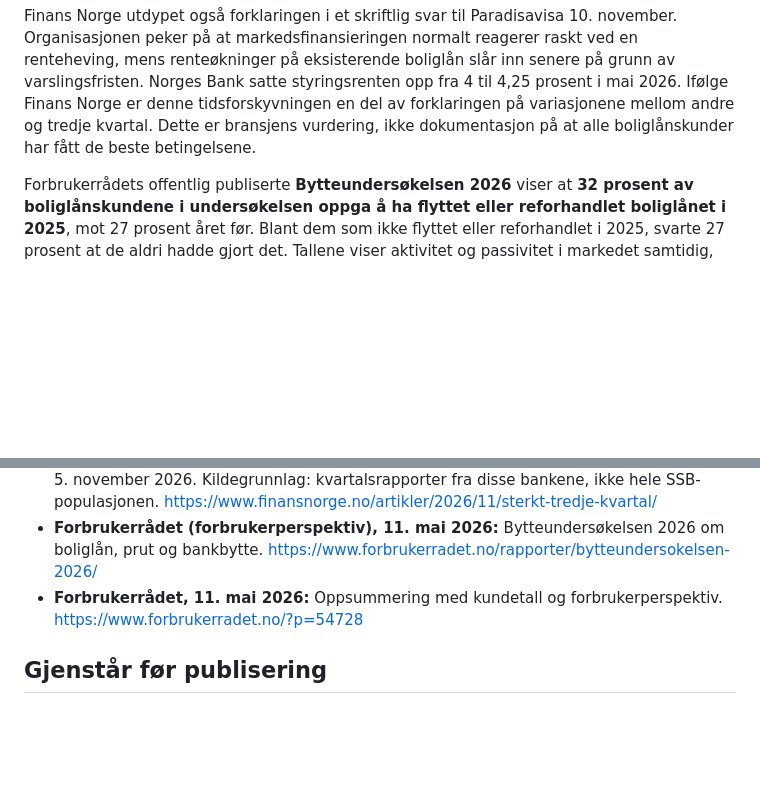
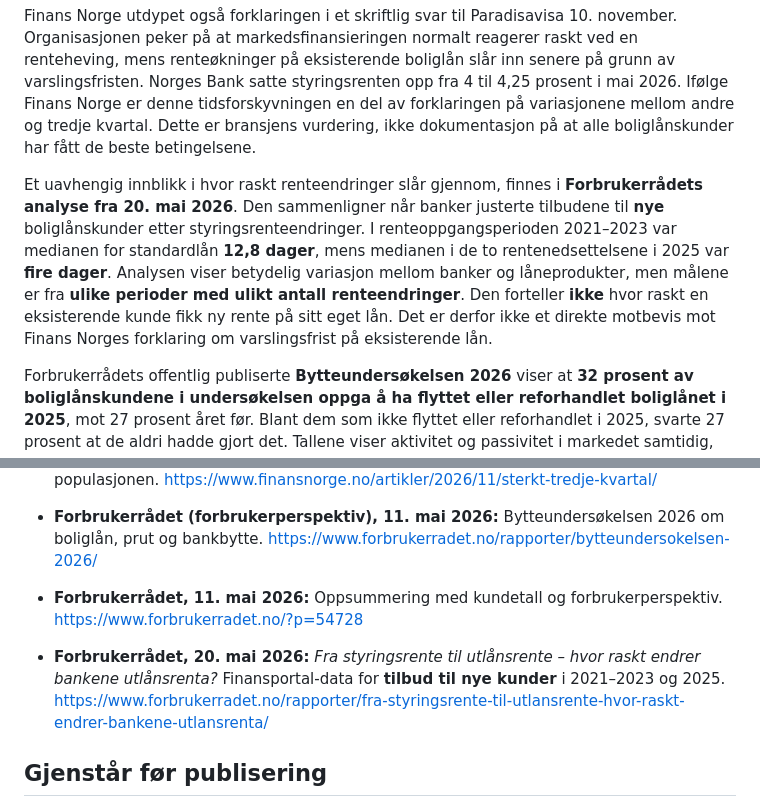
Before and after one commit to Paradispartiet/Paradisavisa, a Markdown page: redaksjon/utkast/2026-11-09-feature-bankene-milliarder.md, 2 parts joined by grey strips. Rendered like a GitHub page; blank space fills up the shorter version.

Commit message:
Kryssjekk bankenes rentejustering mot Forbrukerrådets uavhengige 2026-analyse

```diff
--- a/redaksjon/utkast/2026-11-09-feature-bankene-milliarder.md
+++ b/redaksjon/utkast/2026-11-09-feature-bankene-milliarder.md
@@ -39,6 +39,8 @@ Næringen har også en egen fortelling om konkurransen. I en gjennomgang publise
 
 Finans Norge utdypet også forklaringen i et skriftlig svar til Paradisavisa 10. november. Organisasjonen peker på at markedsfinansieringen normalt reagerer raskt ved en renteheving, mens renteøkninger på eksisterende boliglån slår inn senere på grunn av varslingsfristen. Norges Bank satte styringsrenten opp fra 4 til 4,25 prosent i mai 2026. Ifølge Finans Norge er denne tidsforskyvningen en del av forklaringen på variasjonene mellom andre og tredje kvartal. Dette er bransjens vurdering, ikke dokumentasjon på at alle boliglånskunder har fått de beste betingelsene.
 
+Et uavhengig innblikk i hvor raskt renteendringer slår gjennom, finnes i **Forbrukerrådets analyse fra 20. mai 2026**. Den sammenligner når banker justerte tilbudene til **nye** boliglånskunder etter styringsrenteendringer. I renteoppgangsperioden 2021–2023 var medianen for standardlån **12,8 dager**, mens medianen i de to rentenedsettelsene i 2025 var **fire dager**. Analysen viser betydelig variasjon mellom banker og låneprodukter, men målene er fra **ulike perioder med ulikt antall renteendringer**. Den forteller **ikke** hvor raskt en eksisterende kunde fikk ny rente på sitt eget lån. Det er derfor ikke et direkte motbevis mot Finans Norges forklaring om varslingsfrist på eksisterende lån.
+
 Forbrukerrådets offentlig publiserte **Bytteundersøkelsen 2026** viser at **32 prosent av boliglånskundene i undersøkelsen oppga å ha flyttet eller reforhandlet boliglånet i 2025**, mot 27 prosent året før. Blant dem som ikke flyttet eller reforhandlet i 2025, svarte 27 prosent at de aldri hadde gjort det. Tallene viser aktivitet og passivitet i markedet samtidig, men ikke hvorfor bankene samlet tjener akkurat det de gjør. Undersøkelsen er utført som en vektet nettundersøkelse; metodens oppgitte feltarbeidsår avklares med rapportutgiveren før en mer detaljert metodepresentasjon.
 
 ## Hvem er bankens kunde – og hvem er banken til for?
@@ -65,6 +67,8 @@ Da kan spørsmålet i overskriften få et svar som er mer nyttig enn både jubel
 - **Forbrukerrådet (forbrukerperspektiv), 11. mai 2026:** Bytteundersøkelsen 2026 om boliglån, prut og bankbytte. https://www.forbrukerradet.no/rapporter/bytteundersokelsen-2026/
 - **Forbrukerrådet, 11. mai 2026:** Oppsummering med kundetall og forbrukerperspektiv. https://www.forbrukerradet.no/?p=54728
 
+- **Forbrukerrådet, 20. mai 2026:** *Fra styringsrente til utlånsrente – hvor raskt endrer bankene utlånsrenta?* Finansportal-data for **tilbud til nye kunder** i 2021–2023 og 2025. https://www.forbrukerradet.no/rapporter/fra-styringsrente-til-utlansrente-hvor-raskt-endrer-bankene-utlansrenta/
+
 ## Gjenstår før publisering
 
 1. **Finans Norge har svart skriftlig 10. november.** DNB har bedt om mer informasjon om publikasjonen og vist til egne offentlige kvartalsrapporter, men har ikke gitt en egen vurdering av rentenivået. Et oppfølgingsutkast til DNB er klargjort i Gmail, ikke sendt. Vurder om eventuelt nytt svar bør innarbeides.
```
